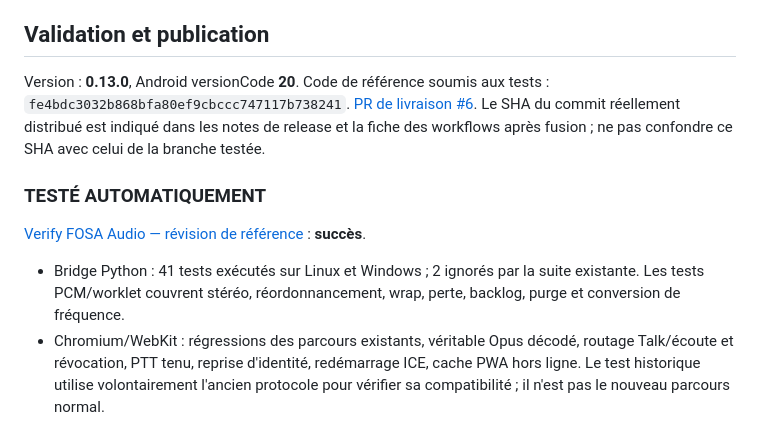
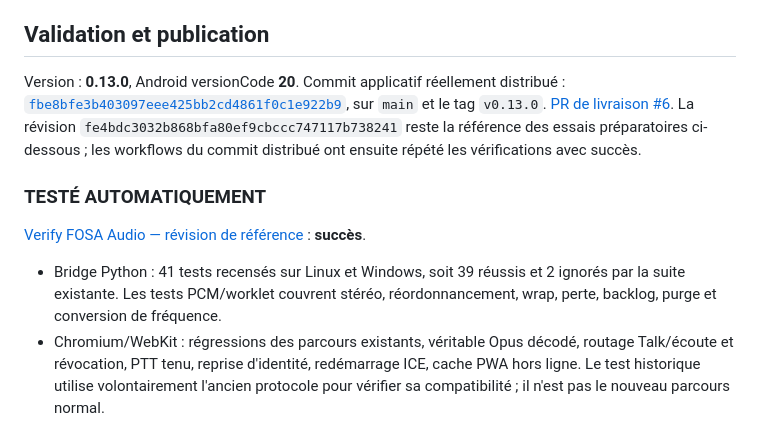
Before and after one commit to ZoNampoina/fosa, a Markdown page: docs/mobile/LOCAL-FIRST-REPORT.md, the part around one of its changes. Drawn GitHub-style.

```diff
--- a/docs/mobile/LOCAL-FIRST-REPORT.md
+++ b/docs/mobile/LOCAL-FIRST-REPORT.md
@@ -120,13 +120,13 @@ Les nouveaux adaptateurs réseau et locators sont séparés du coordinateur et d
 
 ## Validation et publication
 
-Version : **0.13.0**, Android versionCode **20**. Code de référence soumis aux tests : `fe4bdc3032b868bfa80ef9cbccc747117b738241`. [PR de livraison #6](https://github.com/ZoNampoina/fosa/pull/6). Le SHA du commit réellement distribué est indiqué dans les notes de release et la fiche des workflows après fusion ; ne pas confondre ce SHA avec celui de la branche testée.
+Version : **0.13.0**, Android versionCode **20**. Commit applicatif réellement distribué : [`fbe8bfe3b403097eee425bb2cd4861f0c1e922b9`](https://github.com/ZoNampoina/fosa/commit/fbe8bfe3b403097eee425bb2cd4861f0c1e922b9), sur `main` et le tag `v0.13.0`. [PR de livraison #6](https://github.com/ZoNampoina/fosa/pull/6). La révision `fe4bdc3032b868bfa80ef9cbccc747117b738241` reste la référence des essais préparatoires ci-dessous ; les workflows du commit distribué ont ensuite répété les vérifications avec succès.
 
 ### TESTÉ AUTOMATIQUEMENT
 
 [Verify FOSA Audio — révision de référence](https://github.com/ZoNampoina/fosa/actions/runs/37659606739) : **succès**.
 
-- Bridge Python : 41 tests exécutés sur Linux et Windows ; 2 ignorés par la suite existante. Les tests PCM/worklet couvrent stéréo, réordonnancement, wrap, perte, backlog, purge et conversion de fréquence.
+- Bridge Python : 41 tests recensés sur Linux et Windows, soit 39 réussis et 2 ignorés par la suite existante. Les tests PCM/worklet couvrent stéréo, réordonnancement, wrap, perte, backlog, purge et conversion de fréquence.
 - Chromium/WebKit : régressions des parcours existants, véritable Opus décodé, routage Talk/écoute et révocation, PTT tenu, reprise d'identité, redémarrage ICE, cache PWA hors ligne. Le test historique utilise volontairement l'ancien protocole pour vérifier sa compatibilité ; il n'est pas le nouveau parcours normal.
 - Scénario local-first Chromium : vrais HTTP challenge/join et WebRTC, audio Opus décodé dans les deux sens, entrée automatique depuis une URL QR courte, même membre après reprise, génération augmentée, redémarrage ICE, contrôle/audio continuant après blocage du coordinateur HTTP. **Zéro requête vers un domaine externe dans ce scénario.** Coordinateur en fixture Node ; ce test n'est pas une liaison Android hôte ↔ navigateur.
 - Préparation iOS : package Swift compilé sur macOS ; aucune application iOS native ni IPA livrée.
```
Also changed, not shown: other parts of docs/mobile/LOCAL-FIRST-REPORT.md (+26 -0 lines).
